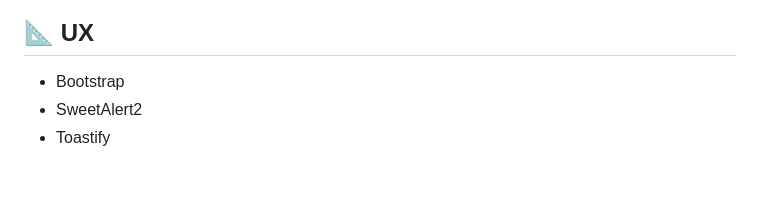
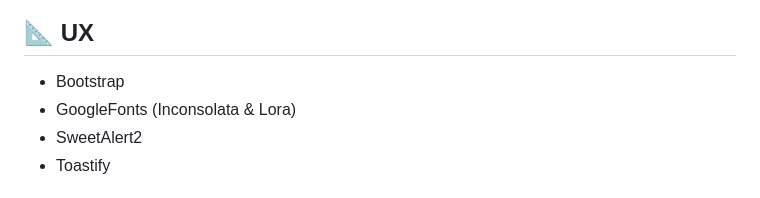
Before and after one commit to LeoPlazaIstea/ECommerce-LAWC, a Markdown page: README.md, the part around the change. Drawn GitHub-style.

```diff
--- a/README.md
+++ b/README.md
@@ -55,6 +55,7 @@ Proyecto de Ecommerce para la materia laboratorio de Aplicaciones Web Cliente
 
 ## 📐 UX
 - Bootstrap
+- GoogleFonts (Inconsolata & Lora)
 - SweetAlert2
 - Toastify
 
```
